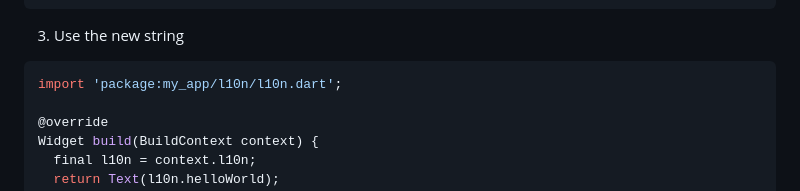
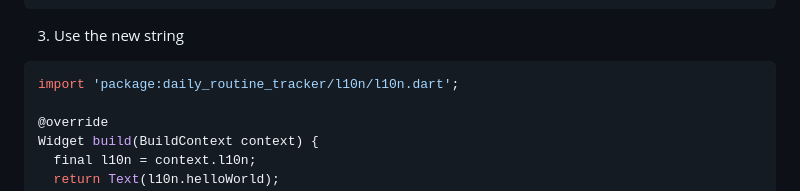
Before and after one commit to Vedsaga/routine_tracker_app, a Markdown page: README.md, the part around the change. GitHub-like rendering.

Commit message:
miscellaneous

````diff
--- a/README.md
+++ b/README.md
@@ -92,7 +92,7 @@ This project relies on [flutter_localizations][flutter_localizations_link] and f
 3. Use the new string
 
 ```dart
-import 'package:my_app/l10n/l10n.dart';
+import 'package:daily_routine_tracker/l10n/l10n.dart';
 
 @override
 Widget build(BuildContext context) {
````
